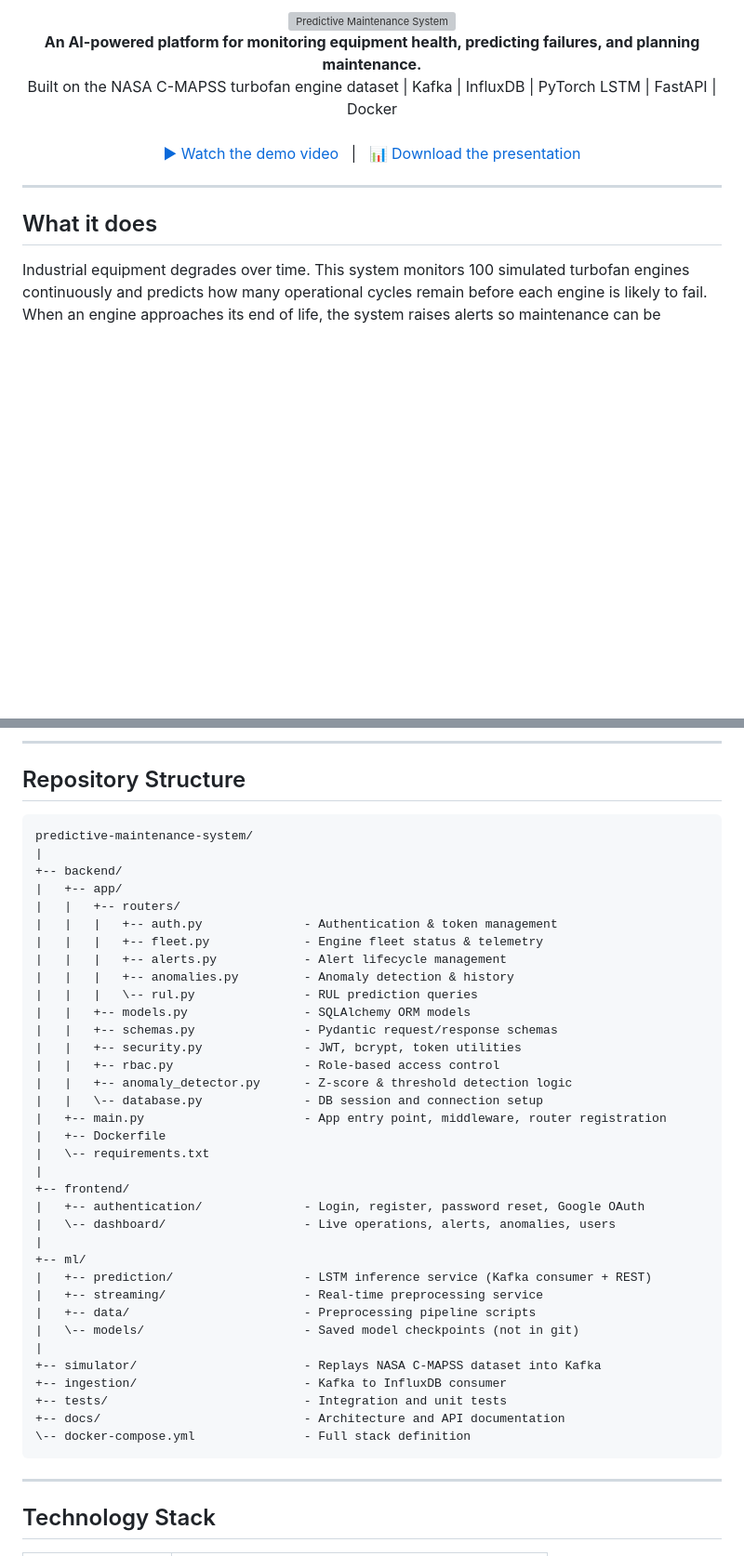
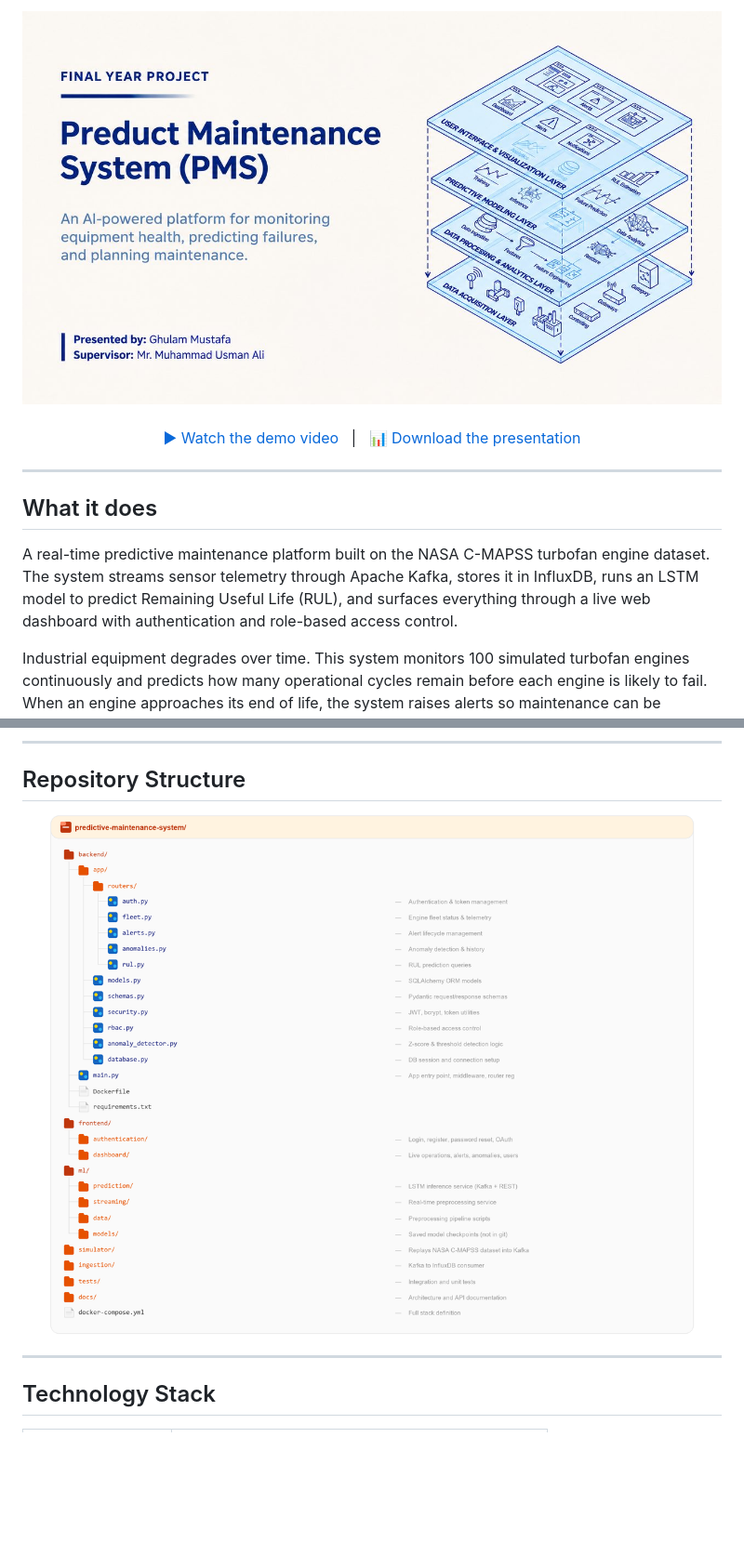
Before and after one commit to ghulammustafaX/predictive-maintenance-system, a Markdown page: README.md, 2 parts joined by grey strips. Shown at 93% size. Drawn GitHub-style; pictures changed too: docs/repo-tree.png (added); blank space fills up the shorter version; grey boxes are pictures that could not be loaded.

Commit message:
README: slide-01 hero image, repo-tree PNG, clean text buttons only

````diff
--- a/README.md
+++ b/README.md
@@ -1,10 +1,5 @@
 <div align="center">
-  <img src="docs/cover.png" alt="Predictive Maintenance System" width="100%">
-</div>
-
-<div align="center">
-  <strong>An AI-powered platform for monitoring equipment health, predicting failures, and planning maintenance.</strong><br>
-  Built on the NASA C-MAPSS turbofan engine dataset | Kafka | InfluxDB | PyTorch LSTM | FastAPI | Docker
+  <img src="docs/slides/slide-01.jpg" alt="Predictive Maintenance System" width="100%">
 </div>
 
 <br>
@@ -18,6 +13,8 @@
 ---
 
 ## What it does
+
+A real-time predictive maintenance platform built on the NASA C-MAPSS turbofan engine dataset. The system streams sensor telemetry through Apache Kafka, stores it in InfluxDB, runs an LSTM model to predict Remaining Useful Life (RUL), and surfaces everything through a live web dashboard with authentication and role-based access control.
 
 Industrial equipment degrades over time. This system monitors 100 simulated turbofan engines continuously and predicts how many operational cycles remain before each engine is likely to fail. When an engine approaches its end of life, the system raises alerts so maintenance can be scheduled before failure occurs.
 
@@ -37,43 +34,9 @@ The pipeline runs entirely in Docker and processes data end-to-end: a simulator
 
 ## Repository Structure
 
-```
-predictive-maintenance-system/
-|
-+-- backend/
-|   +-- app/
-|   |   +-- routers/
-|   |   |   +-- auth.py              - Authentication & token management
-|   |   |   +-- fleet.py             - Engine fleet status & telemetry
-|   |   |   +-- alerts.py            - Alert lifecycle management
-|   |   |   +-- anomalies.py         - Anomaly detection & history
-|   |   |   \-- rul.py               - RUL prediction queries
-|   |   +-- models.py                - SQLAlchemy ORM models
-|   |   +-- schemas.py               - Pydantic request/response schemas
-|   |   +-- security.py              - JWT, bcrypt, token utilities
-|   |   +-- rbac.py                  - Role-based access control
-|   |   +-- anomaly_detector.py      - Z-score & threshold detection logic
-|   |   \-- database.py              - DB session and connection setup
-|   +-- main.py                      - App entry point, middleware, router registration
-|   +-- Dockerfile
-|   \-- requirements.txt
-|
-+-- frontend/
-|   +-- authentication/              - Login, register, password reset, Google OAuth
-|   \-- dashboard/                   - Live operations, alerts, anomalies, users
-|
-+-- ml/
-|   +-- prediction/                  - LSTM inference service (Kafka consumer + REST)
-|   +-- streaming/                   - Real-time preprocessing service
-|   +-- data/                        - Preprocessing pipeline scripts
-|   \-- models/                      - Saved model checkpoints (not in git)
-|
-+-- simulator/                       - Replays NASA C-MAPSS dataset into Kafka
-+-- ingestion/                       - Kafka to InfluxDB consumer
-+-- tests/                           - Integration and unit tests
-+-- docs/                            - Architecture and API documentation
-\-- docker-compose.yml               - Full stack definition
-```
+<div align="center">
+  <img src="docs/repo-tree.png" alt="Repository Structure" width="100%">
+</div>
 
 ---
 
````
Also changed, not shown: 2 other files.
